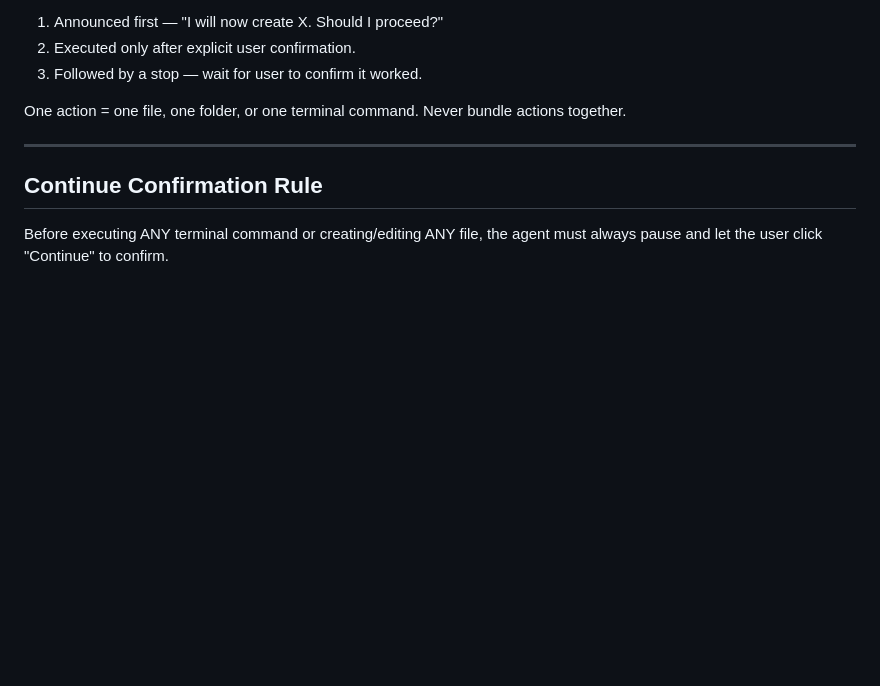
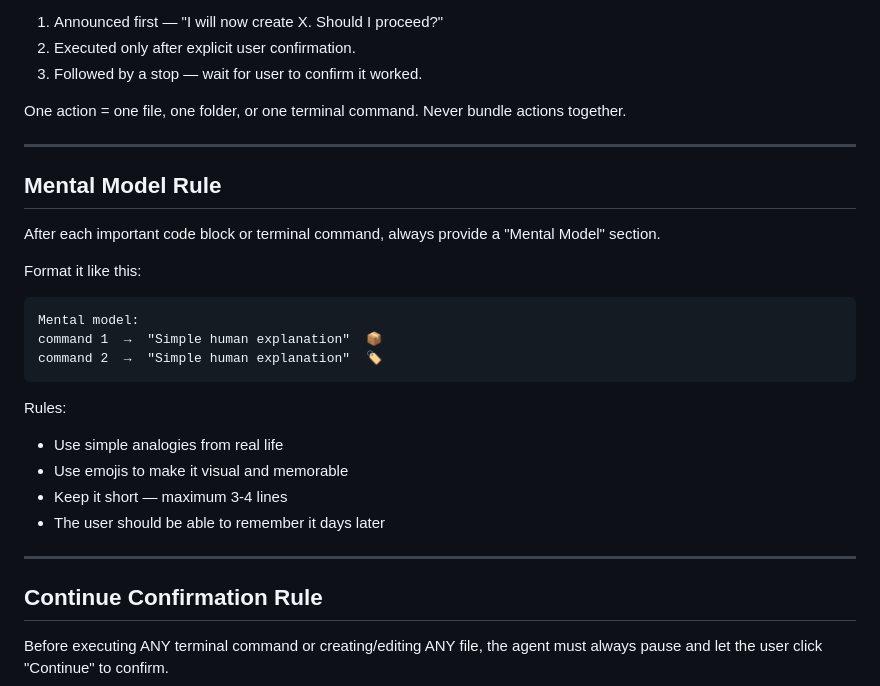
Before and after one commit to zvuk1T/invoice-automation, a Markdown page: .github/copilot-instructions.md, the part around the change. GitHub-like rendering; blank space fills up the shorter version.

Commit message:
Add Mental Model Rule and Continue Confirmation Rule to copilot instructions

````diff
--- a/.github/copilot-instructions.md
+++ b/.github/copilot-instructions.md
@@ -316,6 +316,26 @@ Never bundle actions together.
 
 ---
 
+## Mental Model Rule
+
+After each important code block or terminal command, always provide a "Mental Model" section.
+
+Format it like this:
+
+```
+Mental model:
+command 1  →  "Simple human explanation"  📦
+command 2  →  "Simple human explanation"  🏷️
+```
+
+Rules:
+- Use simple analogies from real life
+- Use emojis to make it visual and memorable
+- Keep it short — maximum 3-4 lines
+- The user should be able to remember it days later
+
+---
+
 ## Continue Confirmation Rule
 
 Before executing ANY terminal command or creating/editing ANY file, the agent must always pause and let the user click "Continue" to confirm.
````
